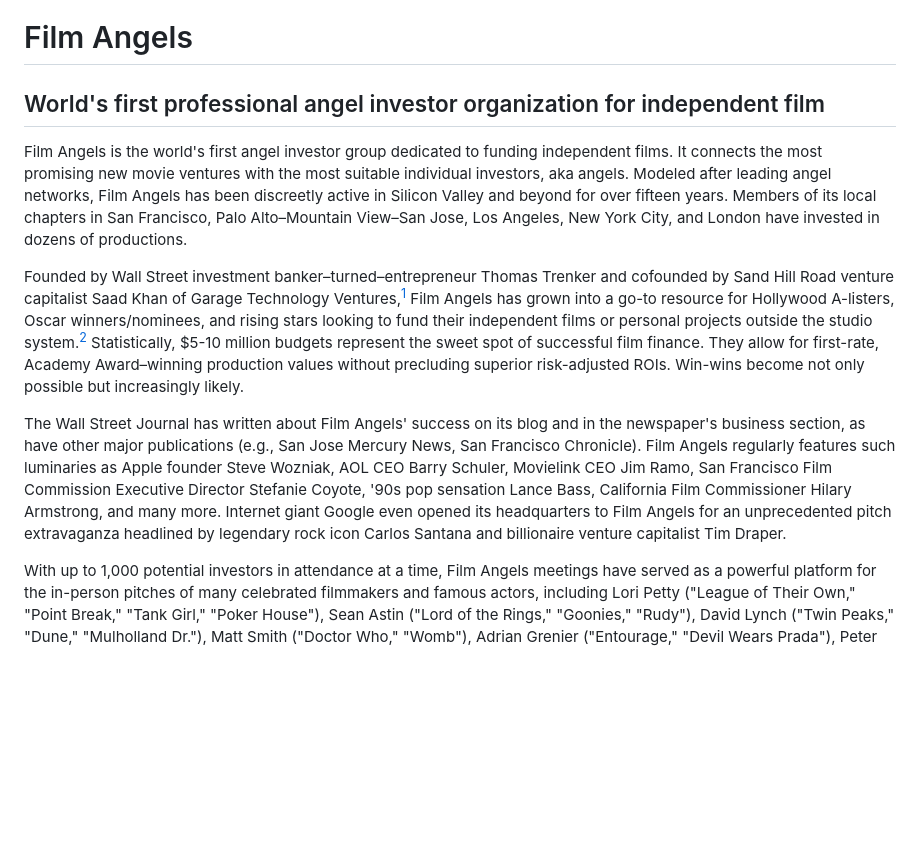
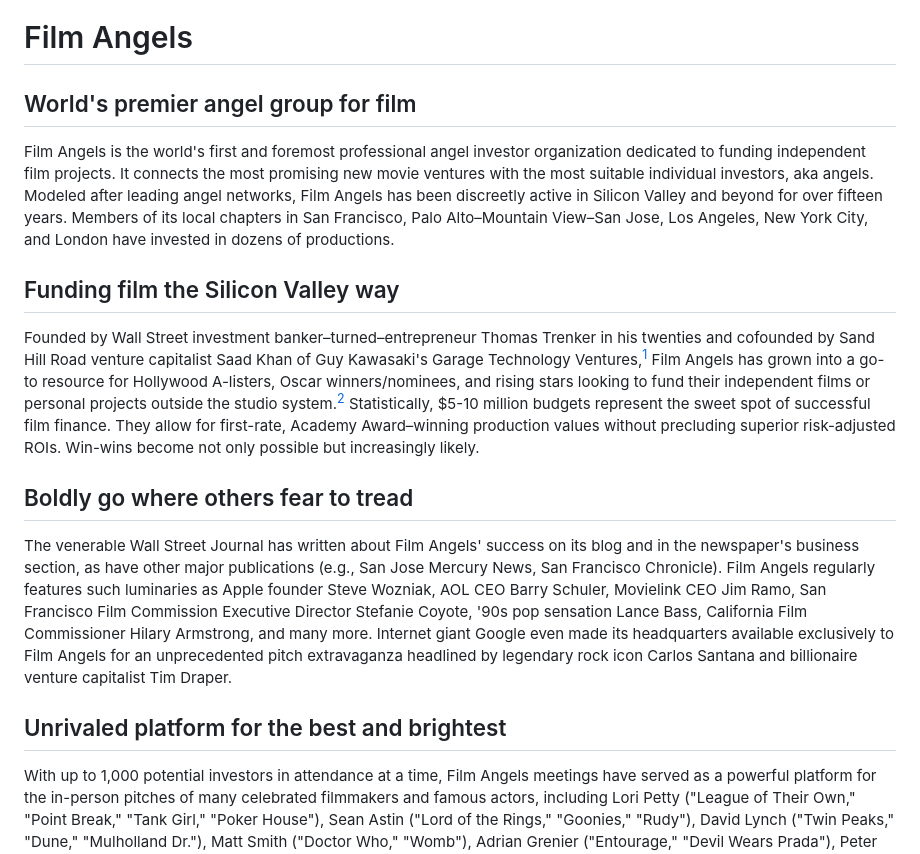
Before and after one commit to filmangels/filmangels.github.io, a Markdown page: README.md, the part around one of its changes. Drawn GitHub-style; blank space fills up the shorter version.

```diff
--- a/README.md
+++ b/README.md
@@ -1,13 +1,15 @@
 # Film Angels
 
-## World's first professional angel investor organization for independent film
+## World's premier angel group for film
+Film Angels is the world's first and foremost professional angel investor organization dedicated to funding independent film projects.  It connects the most promising new movie ventures with the most suitable individual investors, aka angels.  Modeled after leading angel networks, Film Angels has been discreetly active in Silicon Valley and beyond for over fifteen years.  Members of its local chapters in San Francisco, Palo Alto–Mountain View–San Jose, Los Angeles, New York City, and London have invested in dozens of productions.
 
-Film Angels is the world's first angel investor group dedicated to funding independent films.  It connects the most promising new movie ventures with the most suitable individual investors, aka angels.  Modeled after leading angel networks, Film Angels has been discreetly active in Silicon Valley and beyond for over fifteen years.  Members of its local chapters in San Francisco, Palo Alto–Mountain View–San Jose, Los Angeles, New York City, and London have invested in dozens of productions.
+## Funding film the Silicon Valley way
+Founded by Wall Street investment banker–turned–entrepreneur Thomas Trenker in his twenties and cofounded by Sand Hill Road venture capitalist Saad Khan of Guy Kawasaki's Garage Technology Ventures,[^1] Film Angels has grown into a go-to resource for Hollywood A-listers, Oscar winners/nominees, and rising stars looking to fund their independent films or personal projects outside the studio system.[^2]  Statistically, $5-10 million budgets represent the sweet spot of successful film finance.  They allow for first-rate, Academy Award–winning production values without precluding superior risk-adjusted ROIs.  Win-wins become not only possible but increasingly likely.
 
-Founded by Wall Street investment banker–turned–entrepreneur Thomas Trenker and cofounded by Sand Hill Road venture capitalist Saad Khan of Garage Technology Ventures,[^1] Film Angels has grown into a go-to resource for Hollywood A-listers, Oscar winners/nominees, and rising stars looking to fund their independent films or personal projects outside the studio system.[^2]  Statistically, $5-10 million budgets represent the sweet spot of successful film finance.  They allow for first-rate, Academy Award–winning production values without precluding superior risk-adjusted ROIs.  Win-wins become not only possible but increasingly likely.
+## Boldly go where others fear to tread
+The venerable Wall Street Journal has written about Film Angels' success on its blog and in the newspaper's business section, as have other major publications (e.g., San Jose Mercury News, San Francisco Chronicle).  Film Angels regularly features such luminaries as Apple founder Steve Wozniak, AOL CEO Barry Schuler, Movielink CEO Jim Ramo, San Francisco Film Commission Executive Director Stefanie Coyote, '90s pop sensation Lance Bass, California Film Commissioner Hilary Armstrong, and many more.  Internet giant Google even made its headquarters available exclusively to Film Angels for an unprecedented pitch extravaganza headlined by legendary rock icon Carlos Santana and billionaire venture capitalist Tim Draper.
 
-The Wall Street Journal has written about Film Angels' success on its blog and in the newspaper's business section, as have other major publications (e.g., San Jose Mercury News, San Francisco Chronicle).  Film Angels regularly features such luminaries as Apple founder Steve Wozniak, AOL CEO Barry Schuler, Movielink CEO Jim Ramo, San Francisco Film Commission Executive Director Stefanie Coyote, '90s pop sensation Lance Bass, California Film Commissioner Hilary Armstrong, and many more.  Internet giant Google even opened its headquarters to Film Angels for an unprecedented pitch extravaganza headlined by legendary rock icon Carlos Santana and billionaire venture capitalist Tim Draper.
-
+## Unrivaled platform for the best and brightest
 With up to 1,000 potential investors in attendance at a time, Film Angels meetings have served as a powerful platform for the in-person pitches of many celebrated filmmakers and famous actors, including Lori Petty ("League of Their Own," "Point Break," "Tank Girl," "Poker House"), Sean Astin ("Lord of the Rings," "Goonies," "Rudy"), David Lynch ("Twin Peaks," "Dune," "Mulholland Dr."), Matt Smith ("Doctor Who," "Womb"), Adrian Grenier ("Entourage," "Devil Wears Prada"), Peter Krause ("Parenthood," "Six Feet Under," "Truman Show"), Danny Glover ("Lethal Weapon 1-4," "Saw," "Color Purple," "2012," "Shooter"), David Arquette ("Scream," "Cougar Town"), Kristin Davis ("Sex and the City"), Frank Darabont ("Shawshank Redemption," "Walking Dead," "Green Mile," "Mist," "Mary Shelley’s Frankenstein"), Ajay Naidu ("Office Space," "Pi," "Bad Santa"), Ron Fricke ("Star Wars III," "Samsara," "Baraka"), Barrie Osborne ("Matrix," "Lord of the Rings," "Great Gatsby"), Eugene Roddenberry Jr. ("Star Trek," "Earth: Final Conflict"), and Ralph Guggenheim ("Toy Story").  Only accredited investors[^3] with an express interest in movies are invited to attend these pitch sessions and to participate in the presented investment opportunities.
 
 Visit the Film Angels website at https://www.filmangels.com for updates.
```
Also changed, not shown: other parts of README.md (+1 -1 lines).
